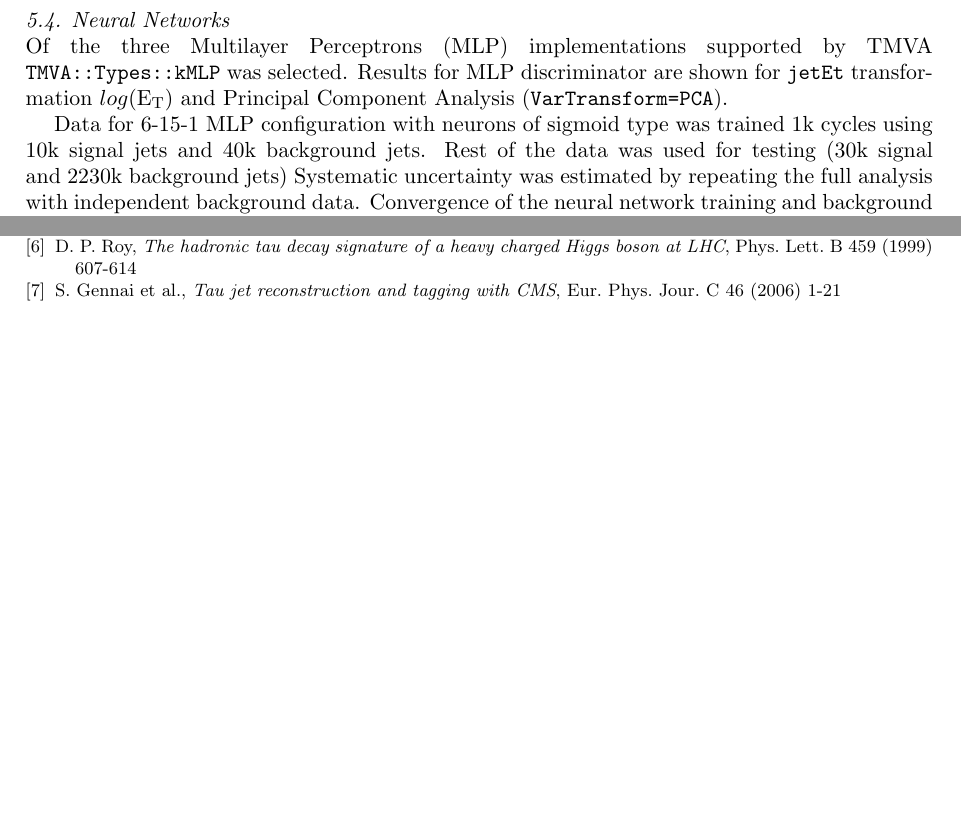
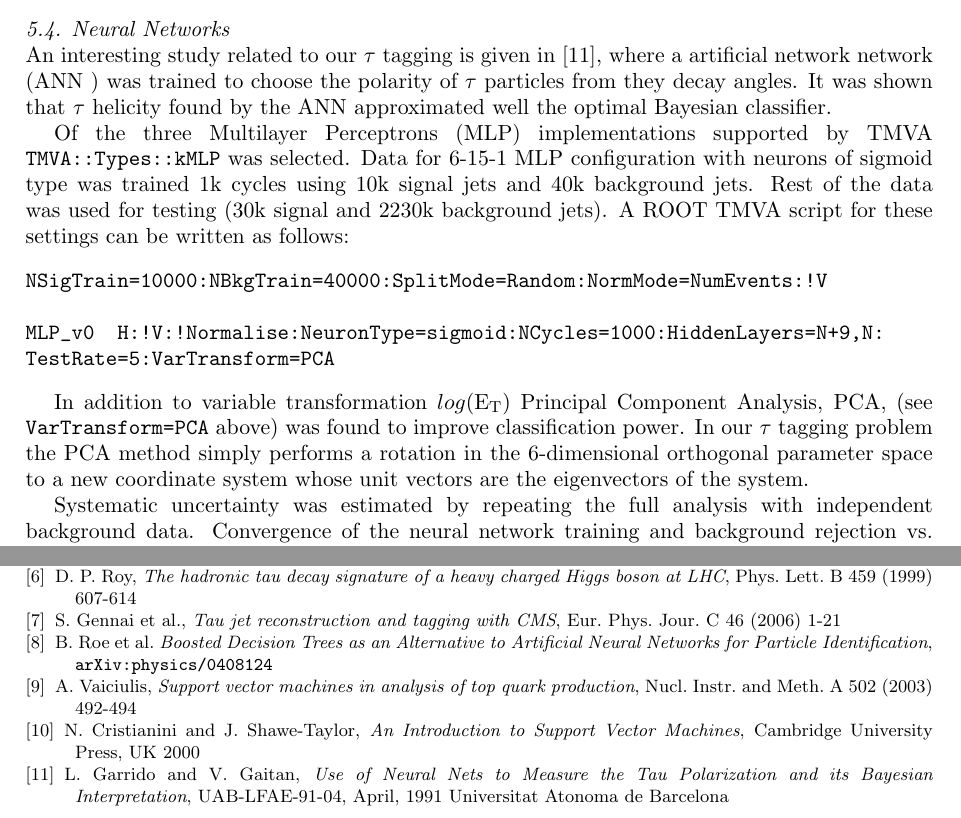
Before and after one commit to aatos/chep09tmva, a LaTeX document (chep09tmva.tex): two parts of pages 6 and 8 of 8 before the commit and two parts of pages 6 and 9 of 9 after it, joined at a grey line, cut so that both start at the same text, the shorter picture padded with empty space. Compiled offline with pdfLaTeX.

Commit message:
Merge with Matti. Image from Lauri. Backround information added for classifiers

```diff
--- a/chep09tmva.tex
+++ b/chep09tmva.tex
@@ -461,15 +498,41 @@ represent on event, possibly giving insight to better variable selection.
 
 
 \subsection{Neural Networks}
+An interesting study related to our $\tau$ tagging is given in~\cite{tauneural},
+where a artificial network network (ANN ) was trained to choose the polarity of $\tau$ particles from they decay angles.
+It was shown that $\tau$ helicity found by the ANN
+approximated well the optimal Bayesian classifier.
+
+%obtain correct polarization for the $\tau$ lepton and
+%its decay products~
+
+
+%Results for MLP discriminator are shown for {\tt jetEt} transformation $log({\rm E}_{\rm T})$ and
+%Principal Component Analysis ({\tt  VarTransform=PCA}).
+
 
 Of the three Multilayer Perceptrons (MLP) implementations supported by TMVA
 {\tt TMVA::Types::kMLP} was selected.
-Results for MLP discriminator are shown for {\tt jetEt} transformation $log({\rm E}_{\rm T})$ and
-Principal Component Analysis ({\tt  VarTransform=PCA}).
-
 Data for 6-15-1 MLP configuration with neurons of sigmoid type was trained 1k cycles using
 10k signal jets and 40k background jets.
-Rest of the data was used for testing (30k signal and 2230k background jets)
+Rest of the data was used for testing (30k signal and 2230k background jets).
+A ROOT TMVA script for these settings can be written as follows:
+
+\begin{verbatim}
+NSigTrain=10000:NBkgTrain=40000:SplitMode=Random:NormMode=NumEvents:!V
+
+MLP_v0  H:!V:!Normalise:NeuronType=sigmoid:NCycles=1000:HiddenLayers=N+9,N:
+TestRate=5:VarTransform=PCA
+\end{verbatim}
+
+In addition to variable transformation $log({\rm E}_{\rm T})$
+Principal Component Analysis, PCA, (see {\tt  VarTransform=PCA} above) was found to improve
+classification power.
+In our $\tau$ tagging problem the PCA method simply performs a rotation
+in the 6-dimensional orthogonal parameter space to a new coordinate system whose unit vectors
+are the eigenvectors of the system.
+
+
 Systematic uncertainty was estimated by repeating the full analysis with independent background data.
 Convergence of the neural network training and
 background rejection vs. signal efficiency plot  for test data are shown in Fig.~\ref{fig:nn}.
@@ -593,19 +657,38 @@ label=listing:log
 \bibitem{chep07tmva} T.~Lampen {\em et. al.}, \emph{Testing TMVA software in b-tagging
                   for the search of MSSM Higgs bosons at the LHC},
 CHEP’07 proceedings, Journal of Physics: Conference Series 119 (2008) 032028
+
 \bibitem{ptdrII} {CMS Collaboration}, \emph{{CMS} Physics Technical Design Report, Volume {II}:
              Physics Performance}, J. Phys. G: Nucl. Part. Phys. 34 (2007) 995-1579
+
 \bibitem{pythia} T. Sj\"ostrand et al., \emph{High-Energy-Physics
   Event Generation with {PYTHIA} 6.1}, Comp. Phys. Comm. 135 (2001) 238-259
+
 \bibitem{tauola} S.~Jadach et al., \emph{The $\tau$ decay library
   {TAUOLA}: Version 2.4}, Comp. Phys. Comm. 76 (1993) 361-380
+
 \bibitem{maxsusy} M.~Carena et al. \emph{Suggestions for Improved Benchmark Scenarios for Higgs-Boson Searches at LEP2},
 {\tt arXiv:hep-ph/9912223} %\href{http://arxiv.org/pdf/hep-ph/9912223}{arXiv:hep-ph/9912223}
+
 \bibitem{taupolarization} D.~P.~Roy, \emph{The hadronic tau decay signature of a heavy charged Higgs
               boson at {LHC}}, Phys. Lett. B 459 (1999) 607-614
 
 \bibitem{tautagging} S.~Gennai et al., \emph{Tau jet reconstruction
   and tagging with {CMS}}, Eur. Phys. Jour. C 46 (2006) 1-21
+
+\bibitem{bdt} B.~Roe et al. \emph{Boosted Decision Trees as an
+Alternative to Artificial Neural Networks for Particle Identification},
+{\tt arXiv:physics/0408124}
+
+\bibitem{svmtt} A.~Vaiciulis, \emph{Support vector machines in analysis of top quark production},
+Nucl. Instr. and Meth. A 502 (2003) 492-494
+
+\bibitem{svmintro}N.~Cristianini and J.~Shawe-Taylor, \emph{An Introduction to Support Vector Machines},
+Cambridge University Press, UK 2000
+
+\bibitem{tauneural} L.~Garrido and V.~Gaitan,
+\emph{Use of Neural Nets to Measure the Tau Polarization and its Bayesian Interpretation},
+UAB-LFAE-91-04, April, 1991 Universitat Atonoma de Barcelona
 %\bibitem{htau} {CMS Collaboration}, \emph{{CMS} Physics Technical Design Report, Volume {II}:
 %             Physics Performance}, J. Phys. G: Nucl. Part. Phys. 34 (2007) 995-1579
 %\bibitem{abla} J. Benlliure et al., \emph{Calculated nuclide
```
Also changed, not shown: images/bdt.png (added), chep09tmva.tex (64 more changed lines), 1 other file.
